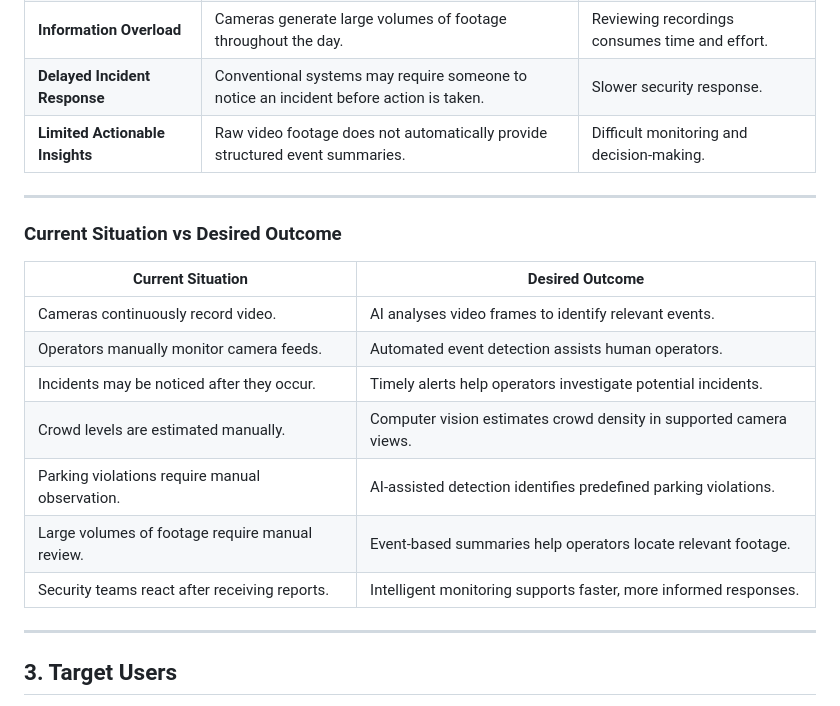
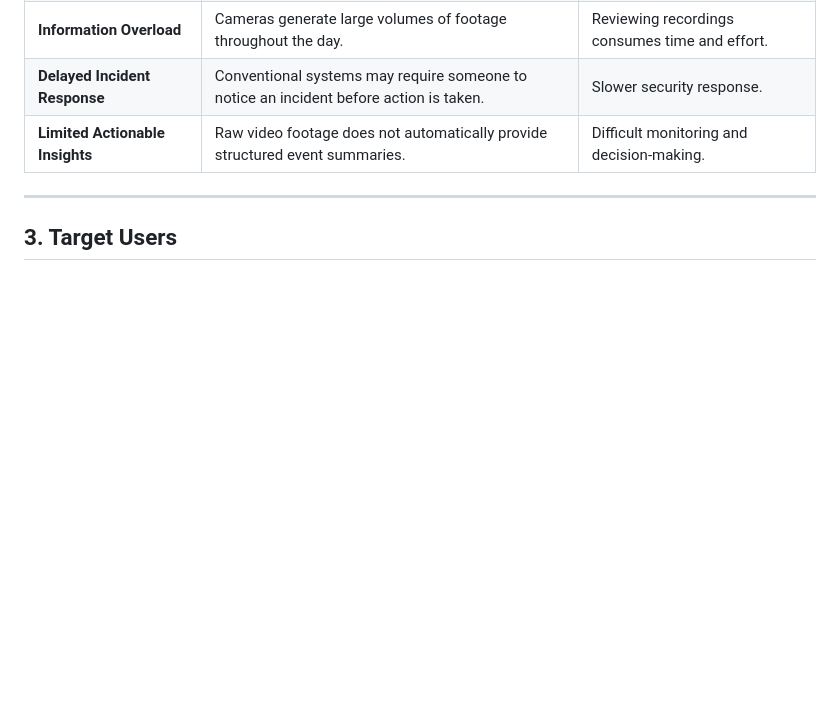
Before and after one commit to AmanRajSharma001/Lenz, a Markdown page: README.md, the part around the change. Drawn GitHub-style; blank space fills up the shorter version.

```diff
--- a/README.md
+++ b/README.md
@@ -89,22 +89,8 @@ potential problems faster and make informed decisions.
 | **Information Overload** | Cameras generate large volumes of footage throughout the day. | Reviewing recordings consumes time and effort. |
 | **Delayed Incident Response** | Conventional systems may require someone to notice an incident before action is taken. | Slower security response. |
 | **Limited Actionable Insights** | Raw video footage does not automatically provide structured event summaries. | Difficult monitoring and decision-making. |
-
 ---
 
-### Current Situation vs Desired Outcome
-
-| Current Situation | Desired Outcome |
-|---|---|
-| Cameras continuously record video. | AI analyses video frames to identify relevant events. |
-| Operators manually monitor camera feeds. | Automated event detection assists human operators. |
-| Incidents may be noticed after they occur. | Timely alerts help operators investigate potential incidents. |
-| Crowd levels are estimated manually. | Computer vision estimates crowd density in supported camera views. |
-| Parking violations require manual observation. | AI-assisted detection identifies predefined parking violations. |
-| Large volumes of footage require manual review. | Event-based summaries help operators locate relevant footage. |
-| Security teams react after receiving reports. | Intelligent monitoring supports faster, more informed responses. |
-
----
 ## 3. Target Users
 
 The **Lenz AI Surveillance System** is designed for organizations that already use CCTV cameras and want to improve security monitoring, crowd management, and incident response through AI-powered video analysis.
```
